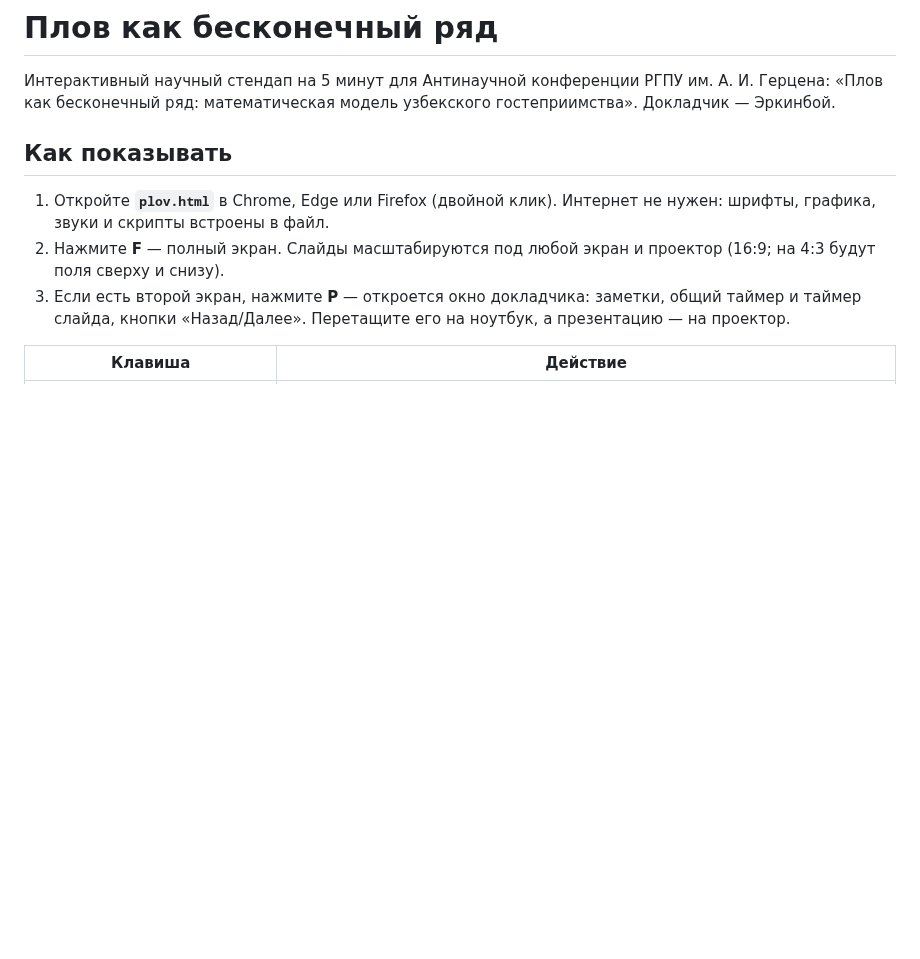
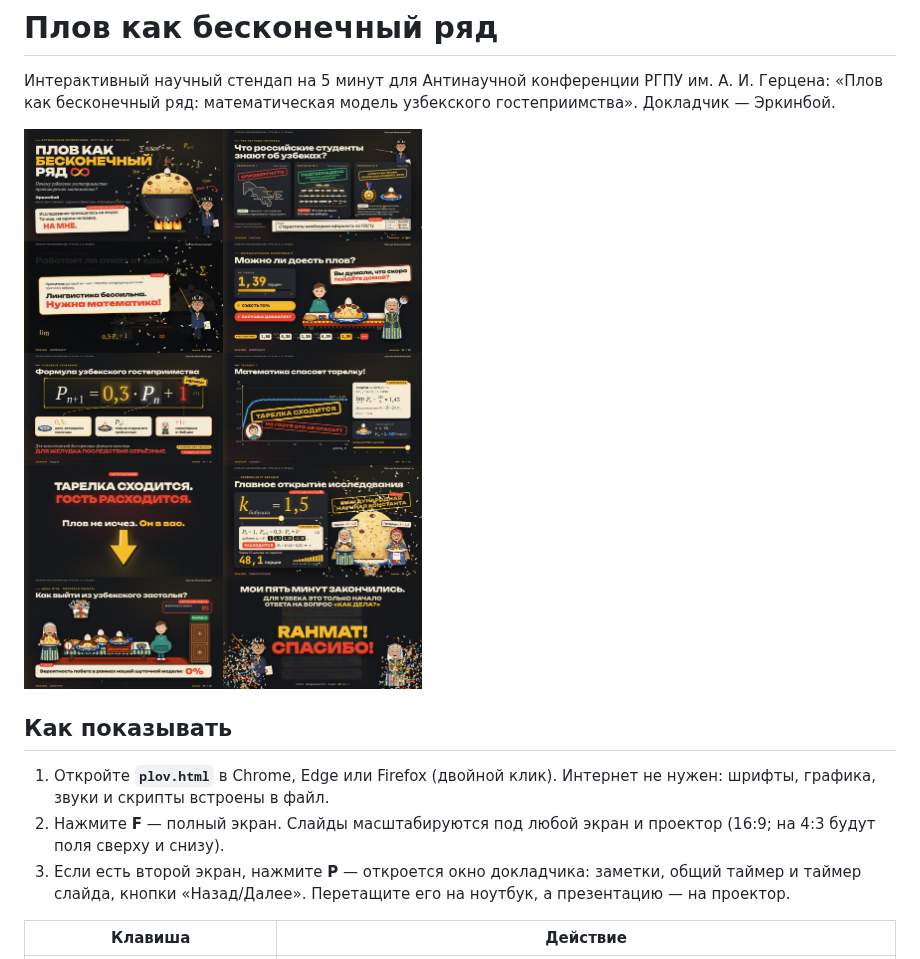
Before and after one commit to Erkin56/wefhjf56, a Markdown page: plov/README.md, the part around the change. Rendered like a GitHub page; pictures changed too: plov/preview.jpg (added); blank space fills up the shorter version.

Commit message:
Превью всех слайдов в README
Co-Authored-By: Claude Opus 5.5 <noreply@anthropic.com>
Claude-Session: https://claude.ai/code/session_01V39oB6GHTPNcTW3WSKXS2w

```diff
--- a/plov/README.md
+++ b/plov/README.md
@@ -2,6 +2,8 @@
 
 Интерактивный научный стендап на 5 минут для Антинаучной конференции РГПУ им. А. И. Герцена:
 «Плов как бесконечный ряд: математическая модель узбекского гостеприимства». Докладчик — Эркинбой.
+
+![Все 10 слайдов в финальном состоянии](preview.jpg)
 
 ## Как показывать
 
```
